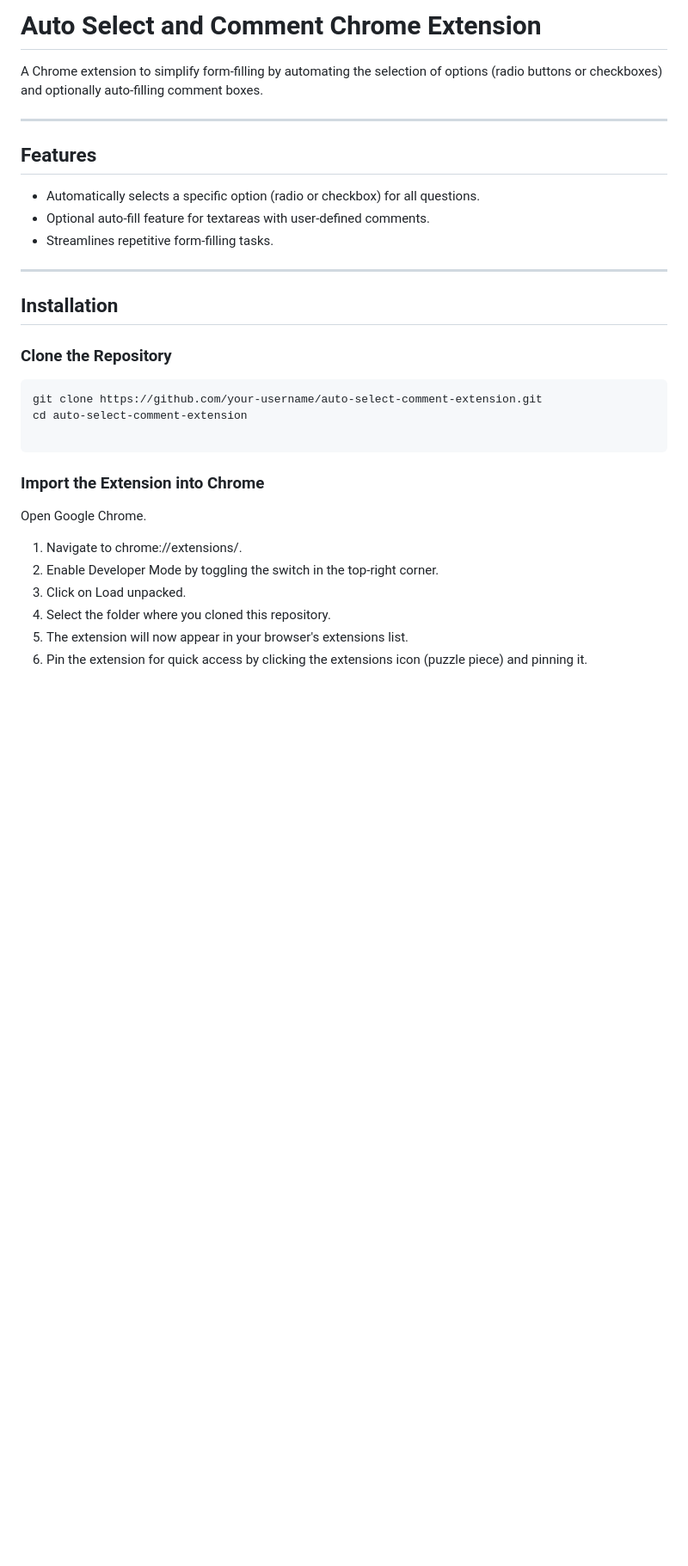
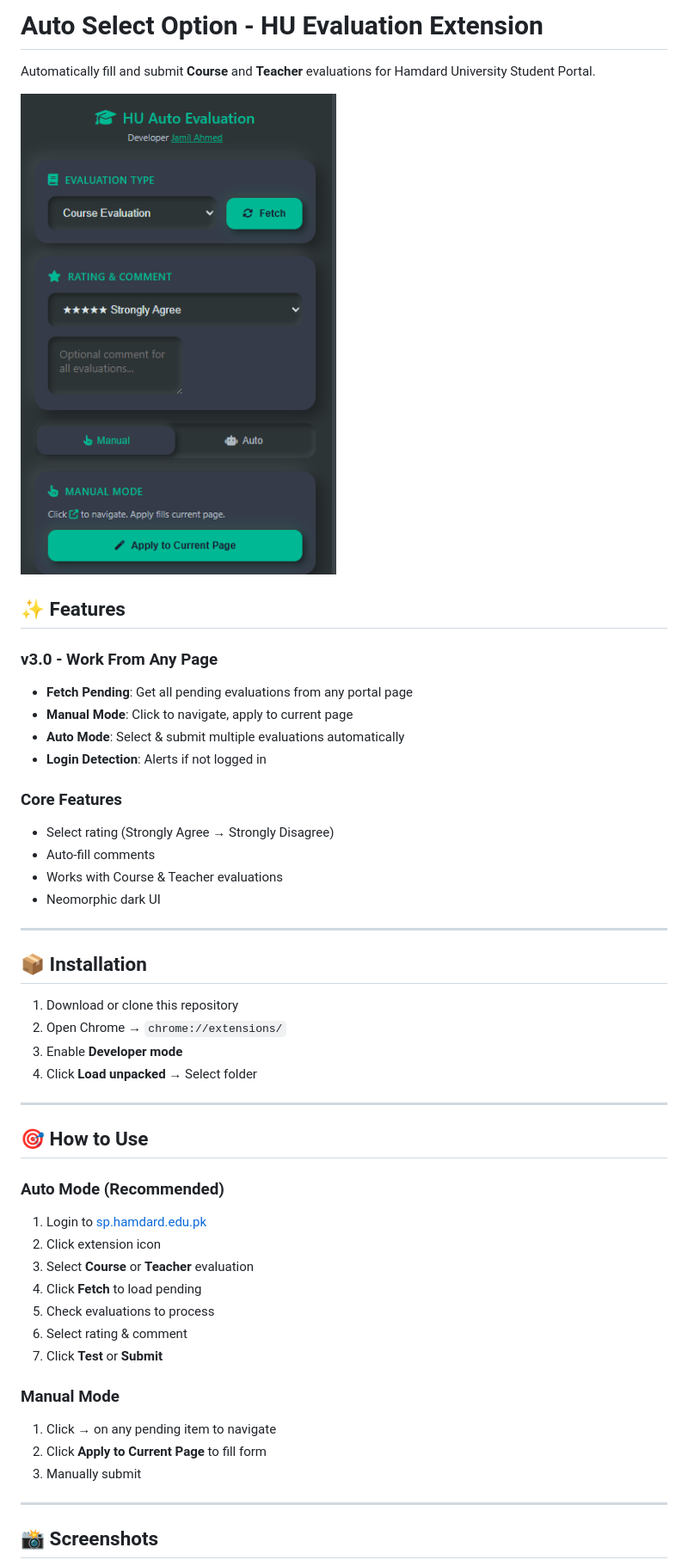
Before and after one commit to jamilahmed2/autoselectoption, a Markdown page: README.md, the part around one of its changes. Shown at 86% size. GitHub-like rendering; pictures changed too: image.png; blank space fills up the shorter version.

````diff
--- a/README.md
+++ b/README.md
@@ -1,33 +1,51 @@
-# Auto Select and Comment Chrome Extension
+# Auto Select Option - HU Evaluation Extension
 
-A Chrome extension to simplify form-filling by automating the selection of options (radio buttons or checkboxes) and optionally auto-filling comment boxes.
+Automatically fill and submit **Course** and **Teacher** evaluations for Hamdard University Student Portal.
+
+![Extension UI](image.png)
+
+## ✨ Features
+
+### v3.0 - Work From Any Page
+- **Fetch Pending**: Get all pending evaluations from any portal page
+- **Manual Mode**: Click to navigate, apply to current page
+- **Auto Mode**: Select & submit multiple evaluations automatically
+- **Login Detection**: Alerts if not logged in
+
+### Core Features
+- Select rating (Strongly Agree → Strongly Disagree)
+- Auto-fill comments
+- Works with Course & Teacher evaluations
+- Neomorphic dark UI
 
 ---
 
-## Features
+## 📦 Installation
 
-- Automatically selects a specific option (radio or checkbox) for all questions.
-- Optional auto-fill feature for textareas with user-defined comments.
-- Streamlines repetitive form-filling tasks.
+1. Download or clone this repository
+2. Open Chrome → `chrome://extensions/`
+3. Enable **Developer mode**
+4. Click **Load unpacked** → Select folder
 
 ---
 
-## Installation
+## 🎯 How to Use
 
-### Clone the Repository
+### Auto Mode (Recommended)
+1. Login to [sp.hamdard.edu.pk](https://sp.hamdard.edu.pk)
+2. Click extension icon
+3. Select **Course** or **Teacher** evaluation
+4. Click **Fetch** to load pending
+5. Check evaluations to process
+6. Select rating & comment
+7. Click **Test** or **Submit**
 
-```
-git clone https://github.com/your-username/auto-select-comment-extension.git
-cd auto-select-comment-extension
+### Manual Mode
+1. Click **→** on any pending item to navigate
+2. Click **Apply to Current Page** to fill form
+3. Manually submit
 
-```
+---
 
-### Import the Extension into Chrome
-Open Google Chrome.
-1. Navigate to chrome://extensions/.
-2. Enable Developer Mode by toggling the switch in the top-right corner.
-3. Click on Load unpacked.
-4. Select the folder where you cloned this repository.
-6. The extension will now appear in your browser's extensions list.
-7. Pin the extension for quick access by clicking the extensions icon (puzzle piece) and pinning it.
+## 📸 Screenshots
 
````
Also changed, not shown: other parts of README.md (+25 -41 lines), icon.png (added), image2.png (added), 4 other files.
